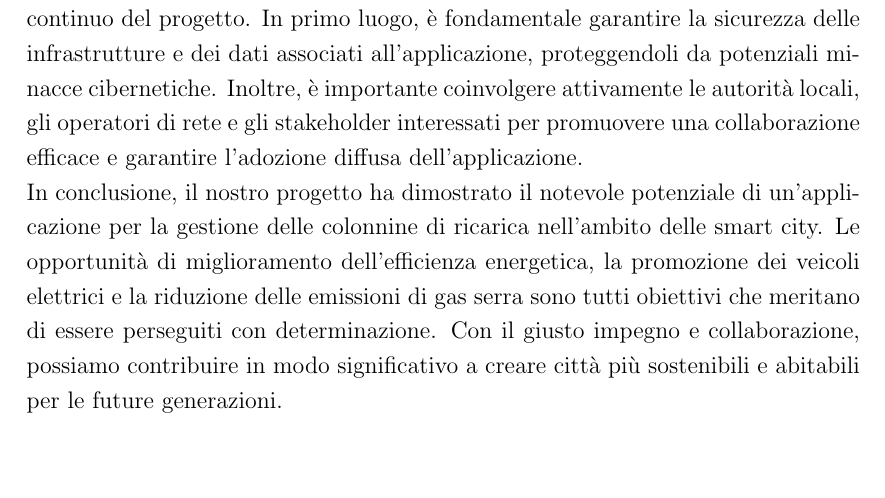
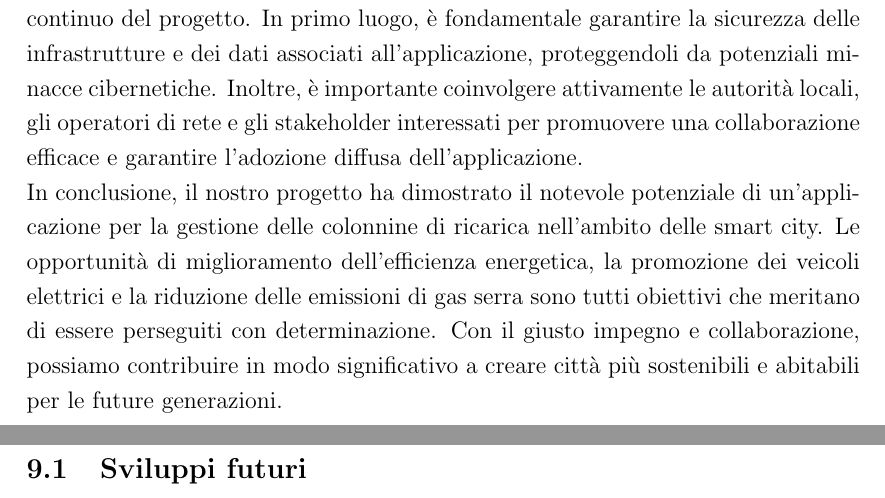
Before and after one commit to angelacorte/smart-charging-station-report, a LaTeX document (docs/report.tex, which reads docs/sections/sec09.tex): part of page 46 of 47 before the commit and two parts of pages 46 and 47 of 48 after it, the two joined at a grey line, cut so that both start at the same text, the shorter picture padded with empty space. Compiled offline with pdfLaTeX.

Commit message:
docs: add subsectiont title

```diff
--- a/docs/sections/sec09.tex
+++ b/docs/sections/sec09.tex
@@ -17,4 +17,7 @@ Tuttavia, è necessario considerare alcune sfide e questioni critiche per il suc
 
 In conclusione, il nostro progetto ha dimostrato il notevole potenziale di un'applicazione per la gestione delle colonnine di ricarica nell'ambito delle smart city. Le opportunità di miglioramento dell'efficienza energetica, la promozione dei veicoli elettrici e la riduzione delle emissioni di gas serra sono tutti obiettivi che meritano di essere perseguiti con determinazione. Con il giusto impegno e collaborazione, possiamo contribuire in modo significativo a creare città più sostenibili e abitabili per le future generazioni.
 
+%lavori futuri
+\subsection{Sviluppi futuri}
+
 \newpage
```
